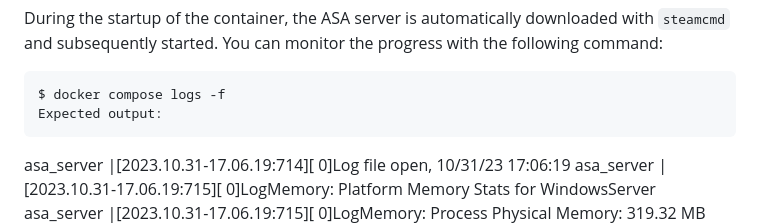
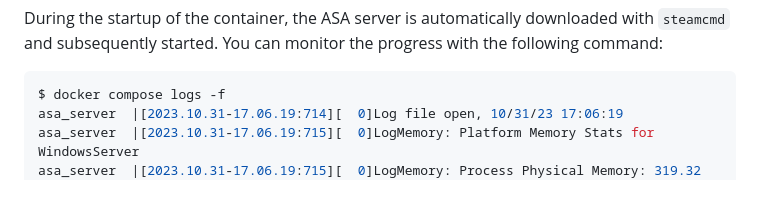
Before and after one commit to azixus/ARK_Ascended_Docker, a Markdown page: README.md, the part around the change. Drawn GitHub-style; blank space fills up the shorter version.

````diff
--- a/README.md
+++ b/README.md
@@ -25,8 +25,6 @@ $ docker compose up --build -d
 During the startup of the container, the ASA server is automatically downloaded with `steamcmd` and subsequently started. You can monitor the progress with the following command:
 ```bash
 $ docker compose logs -f
-Expected output:
-```
 asa_server  |[2023.10.31-17.06.19:714][  0]Log file open, 10/31/23 17:06:19
 asa_server  |[2023.10.31-17.06.19:715][  0]LogMemory: Platform Memory Stats for WindowsServer
 asa_server  |[2023.10.31-17.06.19:715][  0]LogMemory: Process Physical Memory: 319.32 MB used, 323.19 MB peak
````
